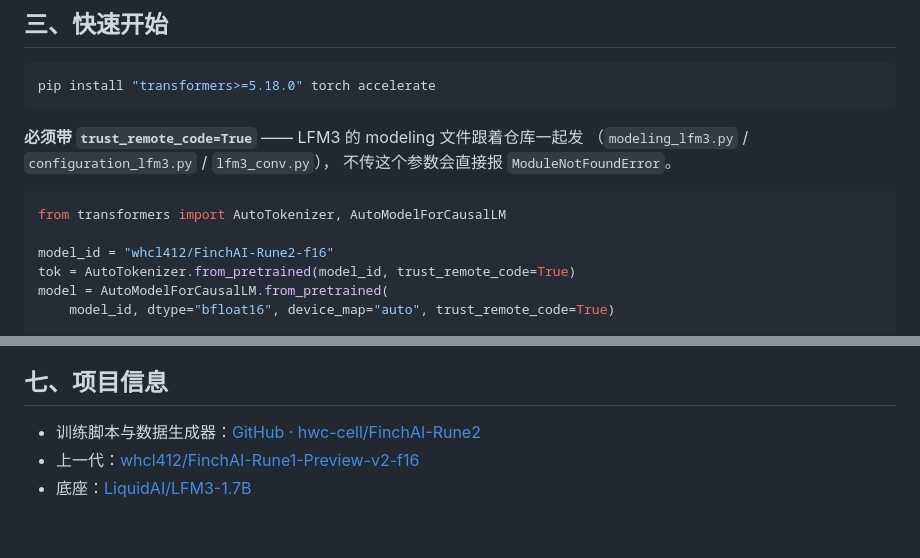
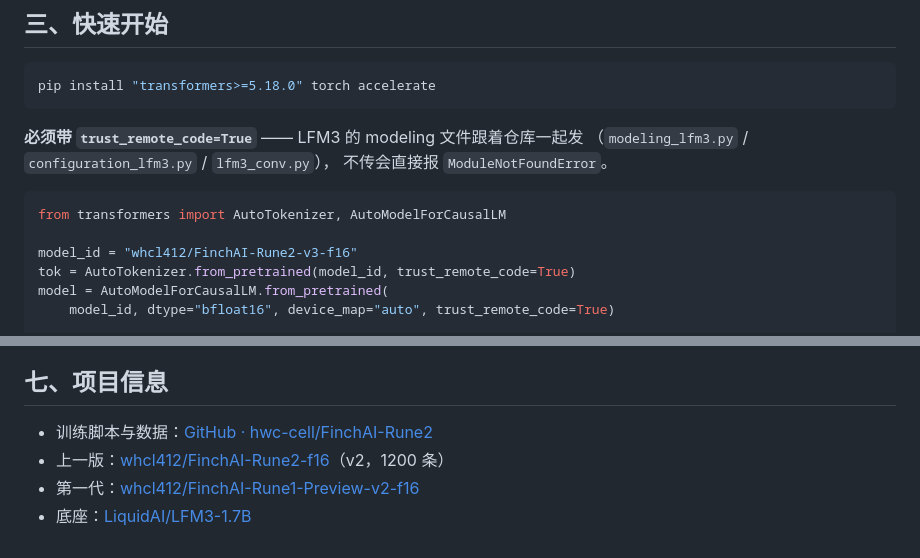
Before and after one commit to hwc-cell/FinchAI-Rune2, a Markdown page: README.md, 2 parts joined by grey strips. GitHub-like rendering.

````diff
--- a/README.md
+++ b/README.md
@@ -52,12 +67,12 @@ pip install "transformers>=5.18.0" torch accelerate
 
 **必须带 `trust_remote_code=True`** —— LFM3 的 modeling 文件跟着仓库一起发
 （`modeling_lfm3.py` / `configuration_lfm3.py` / `lfm3_conv.py`），
-不传这个参数会直接报 `ModuleNotFoundError`。
+不传会直接报 `ModuleNotFoundError`。
 
 ```python
 from transformers import AutoTokenizer, AutoModelForCausalLM
 
-model_id = "whcl412/FinchAI-Rune2-f16"
+model_id = "whcl412/FinchAI-Rune2-v3-f16"
 tok = AutoTokenizer.from_pretrained(model_id, trust_remote_code=True)
 model = AutoModelForCausalLM.from_pretrained(
     model_id, dtype="bfloat16", device_map="auto", trust_remote_code=True)
@@ -175,6 +175,7 @@ if ans and last_ans and ans.strip() == last_ans:
 
 ## 七、项目信息
 
-- 训练脚本与数据生成器：[GitHub · hwc-cell/FinchAI-Rune2](https://github.com/hwc-cell/FinchAI-Rune2)
-- 上一代：[whcl412/FinchAI-Rune1-Preview-v2-f16](https://huggingface.co/whcl412/FinchAI-Rune1-Preview-v2-f16)
+- 训练脚本与数据：[GitHub · hwc-cell/FinchAI-Rune2](https://github.com/hwc-cell/FinchAI-Rune2)
+- 上一版：[whcl412/FinchAI-Rune2-f16](https://huggingface.co/whcl412/FinchAI-Rune2-f16)（v2，1200 条）
+- 第一代：[whcl412/FinchAI-Rune1-Preview-v2-f16](https://huggingface.co/whcl412/FinchAI-Rune1-Preview-v2-f16)
 - 底座：[LiquidAI/LFM3-1.7B](https://huggingface.co/LiquidAI/LFM3-1.7B)
````
Also changed, not shown: other parts of README.md (+70 -70 lines), benchmark.png (added), 6 other files.
